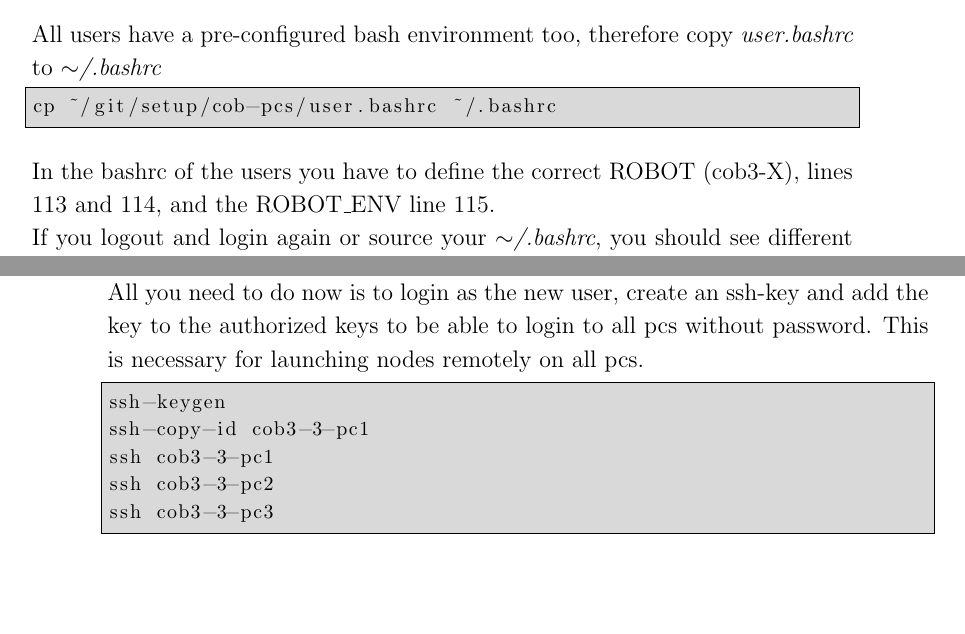
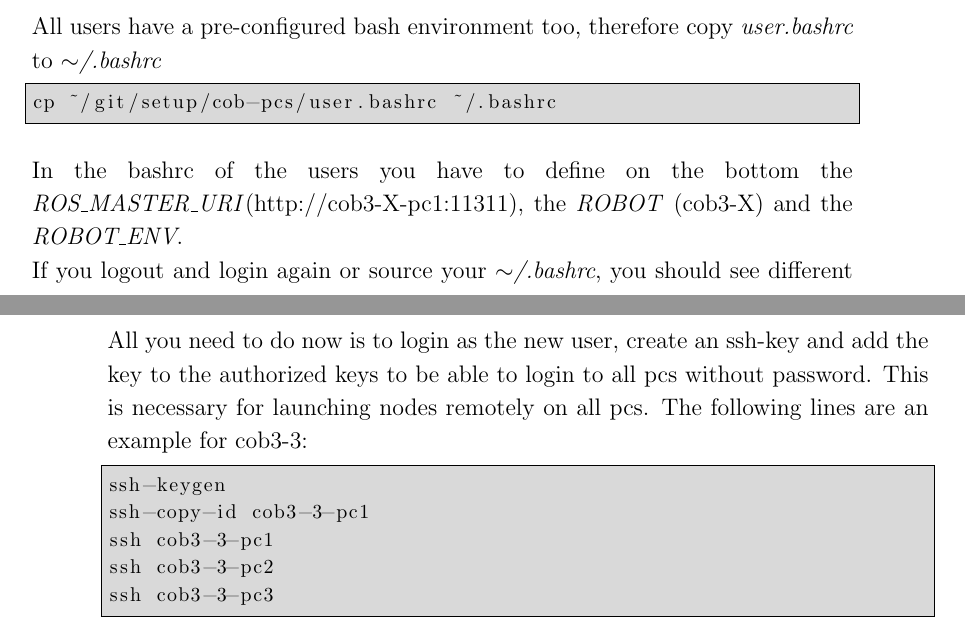
Before and after one commit to ipa320/setup, a LaTeX document (manual/Care-O-bot_manual.tex, which reads manual/Administrator_manual.tex): two parts of pages 22 and 25 of 29, joined at a grey line, cut so that both start at the same text. Compiled offline with pdfLaTeX.

Commit message:
Added some clarifications

```diff
--- a/manual/Administrator_manual.tex
+++ b/manual/Administrator_manual.tex
@@ -215,7 +215,7 @@ All users have a pre-configured bash environment too, therefore copy \textit{use
 \begin{lstlisting}
 cp ~/git/setup/cob-pcs/user.bashrc ~/.bashrc
 \end{lstlisting}
-In the bashrc of the users you have to define the correct ROBOT (cob3-X), lines 113 and 114, and the ROBOT\_ENV line 115.\\
+In the bashrc of the users you have to define on the bottom the \textit{ROS\_MASTER\_URI}(http://cob3-X-pc1:11311), the \textit{ROBOT} (cob3-X) and the \textit{ROBOT\_ENV}.\\
 If you logout and login again or source your \textit{$\sim$/.bashrc}, you should see different terminal colors for each pc and the \textit{ROS\_PACKAGE\_PATH} should be configured. If you check
 \begin{lstlisting}
 roscd cob_bringup
@@ -300,7 +300,7 @@ cd ~/git/setup
 sudo ./cobadduser new_user_name
 \end{lstlisting}
 
-All you need to do now is to login as the new user, create an ssh-key and add the key to the authorized keys to be able to login to all pcs without password. This is necessary for launching nodes remotely on all pcs.
+All you need to do now is to login as the new user, create an ssh-key and add the key to the authorized keys to be able to login to all pcs without password. This is necessary for launching nodes remotely on all pcs. The following lines are an example for cob3-3:
 \begin{lstlisting}
 ssh-keygen
 ssh-copy-id cob3-3-pc1
```
Also changed, not shown: manual/Care-O-bot_manual.pdf.
